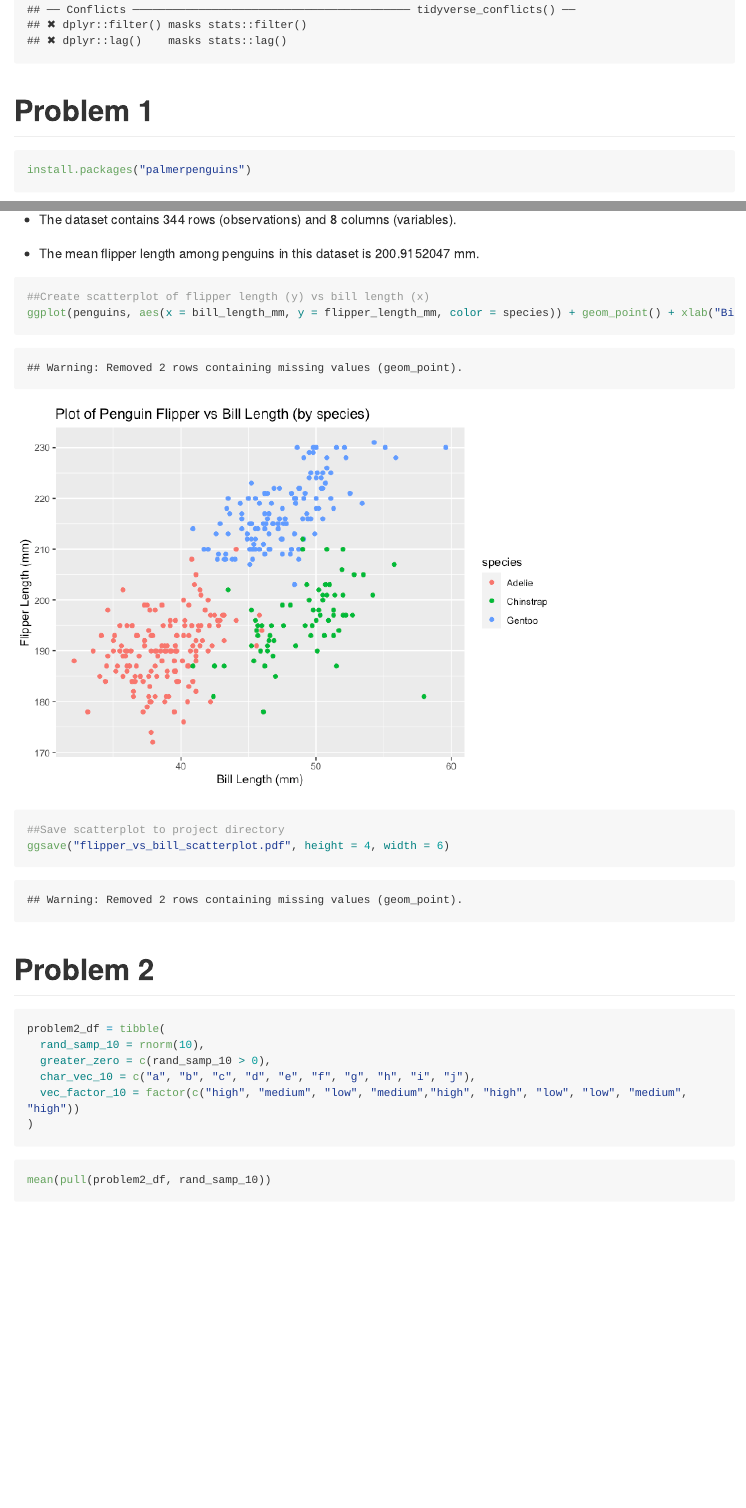
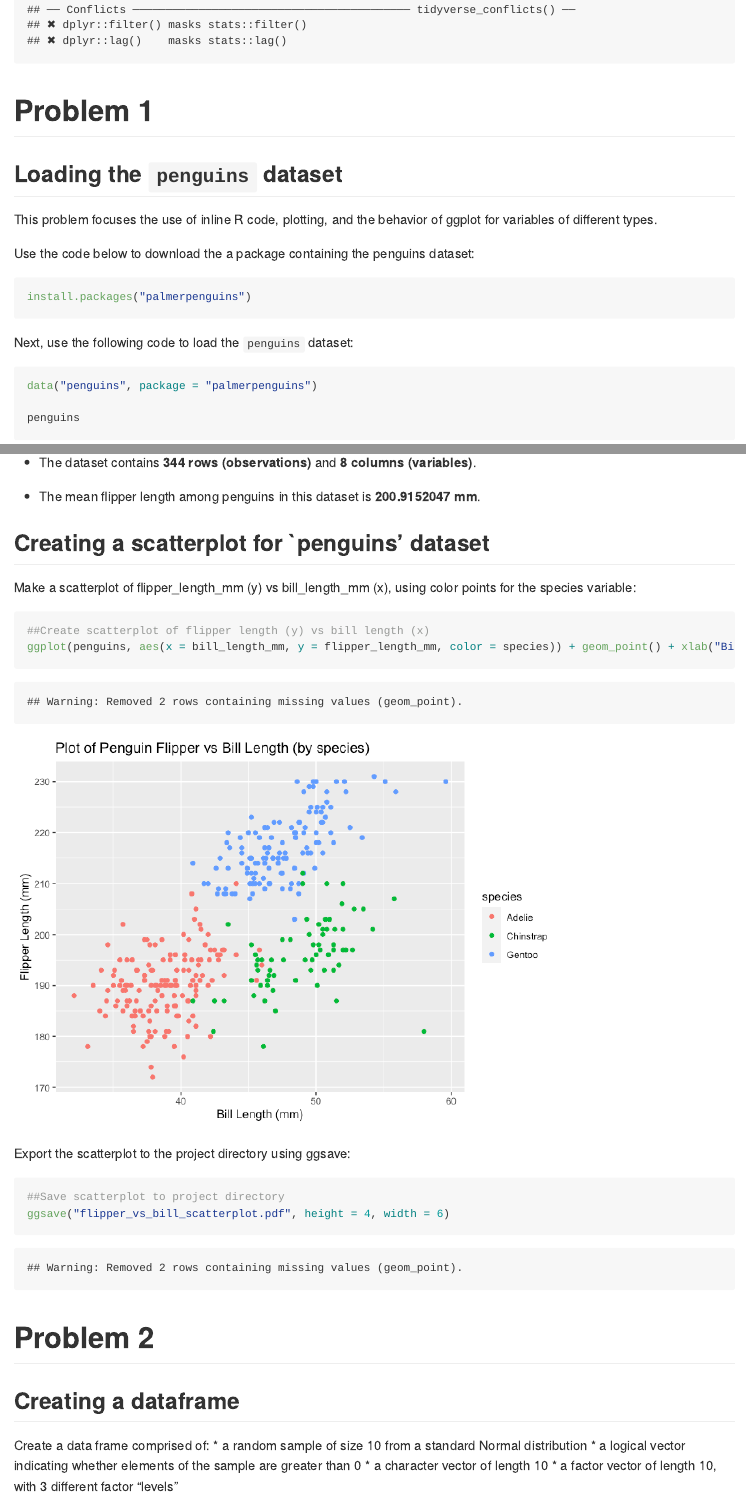
Before and after one commit to sophyee/p8105_hw1_sjz2120, an R Markdown document (p8105_hw1_sjz2120.Rmd): the page in a window 1100 px wide, from 420 px down, and a second part further down, joined at a grey line. The pictures show the output file p8105_hw1_sjz2120.md that the author committed with the source, drawn offline in the style of GitHub; long lines of code are wrapped.

Commit message:
Commit -- revised and reformatted hw1 and Rmd output

````diff
--- a/p8105_hw1_sjz2120.Rmd
+++ b/p8105_hw1_sjz2120.Rmd
@@ -10,10 +11,15 @@ library(tidyverse)
 ```
 
 # Problem 1
+## Loading the `penguins` dataset
+This problem focuses the use of inline R code, plotting, and the behavior of ggplot for variables of different types.
+
+Use the code below to download the a package containing the penguins dataset:
 ```{r download_penguins_package, eval=FALSE}
 install.packages("palmerpenguins")
 ```
 
+Next, use the following code to load the `penguins` dataset:
 ```{r penguins_dataset}
 data("penguins", package = "palmerpenguins")
 
@@ -26,21 +35,32 @@ penguins
 
-* The dataset contains `r nrow(penguins)` rows (observations)
-and `r ncol(penguins)` columns (variables).
+* The dataset contains **`r nrow(penguins)` rows (observations)**
+and **`r ncol(penguins)` columns (variables)**.
 
 * The mean flipper length among penguins in this dataset is
-`r mean(pull(penguins, flipper_length_mm), na.rm = TRUE)` mm.
+**`r mean(pull(penguins, flipper_length_mm), na.rm = TRUE)` mm**.
 
-
+## Creating a scatterplot for `penguins' dataset
+Make a scatterplot of flipper_length_mm (y) vs bill_length_mm (x), using color points for the species variable:
 ```{r penguins_flipper_bill_scatterplot}
 ##Create scatterplot of flipper length (y) vs bill length (x)
 ggplot(penguins, aes(x = bill_length_mm, y = flipper_length_mm, color = species)) + geom_point() + xlab("Bill Length (mm)") + ylab("Flipper Length (mm)") + ggtitle("Plot of Penguin Flipper vs Bill Length (by species)")
+```
 
+
+Export the scatterplot to the project directory using ggsave:
+```{r}
 ##Save scatterplot to project directory
 ggsave("flipper_vs_bill_scatterplot.pdf", height = 4, width = 6)
 ```
 
 
 # Problem 2
+## Creating a dataframe
+Create a data frame comprised of:
+* a random sample of size 10 from a standard Normal distribution
+* a logical vector indicating whether elements of the sample are greater than 0
+* a character vector of length 10
+* a factor vector of length 10, with 3 different factor “levels”
 ```{r create_df}
 problem2_df = tibble(
   rand_samp_10 = rnorm(10),
````
Also changed, not shown: flipper_vs_bill_scatterplot.pdf, p8105_hw1_sjz2120.md, p8105_hw1_sjz2120.Rmd (24 more changed lines).
